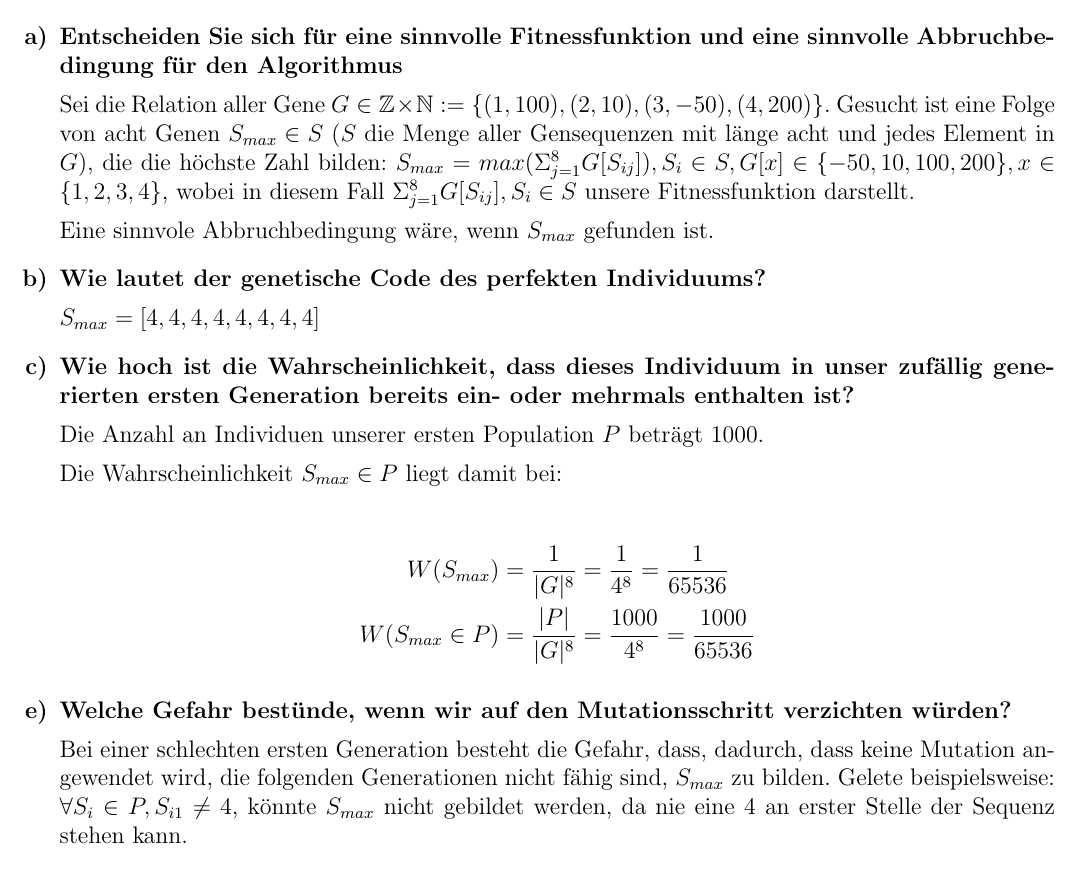
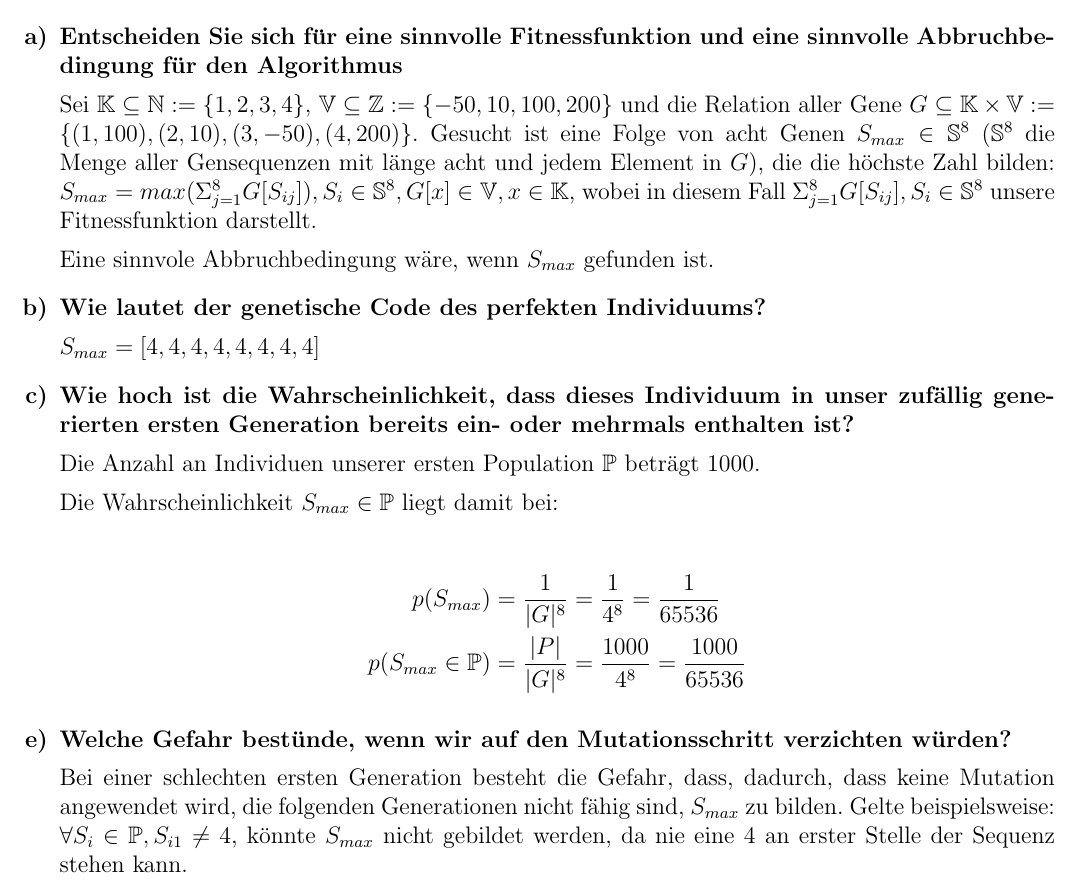
Before and after one commit to jofas/ki-praktikum, a LaTeX document (a1/doc_a1_1/doc_a1_1.tex): part of the page, cut so that both start at the same text. Compiled offline with pdfLaTeX.

Commit message:
korrektur

```diff
--- a/a1/doc_a1_1/doc_a1_1.tex
+++ b/a1/doc_a1_1/doc_a1_1.tex
@@ -112,17 +112,21 @@
           Fitnessfunktion und eine sinnvolle
           Abbruchbedingung f\"ur den Algorithmus}
 
-        Sei die Relation aller Gene $G \in \mathbb{Z}
-        \times \mathbb{N} := \{(1,100), (2,10), (3, -50),
-        (4, 200)\}$. Gesucht ist eine Folge von acht Genen
-        $S_{max} \in S$ ($S$ die Menge aller Gensequenzen
-        mit l\"ange acht und jedes Element in $G$), die die
+        Sei $\mathbb{K} \subseteq \mathbb{N}:=\{1,2,3,4\}$,
+        $\mathbb{V} \subseteq \mathbb{Z} := \{-50,10,100,
+        200\}$ und die Relation aller Gene $G \subseteq
+        \mathbb{K} \times \mathbb{V} := \{(1,100), (2,10),
+        (3, -50),(4, 200)\}$. Gesucht ist eine Folge von
+        acht Genen $S_{max} \in \mathbb{S}^8$
+        ($\mathbb{S}^8$ die Menge aller Gensequenzen mit
+        l\"ange acht und jedem Element in $G$), die die
         h\"ochste Zahl bilden:
         $S_{max} = max(\Sigma_{j=1}^{8} G[S_{ij}]), S_{i}
-        \in S, G[x] \in \{-50,10,100,200\}, x \in \{1,2,3,4
-        \}$, wobei in diesem Fall
-        $\Sigma_{j=1}^{8} G[S_{ij}],S_{i} \in S$ unsere
-        Fitnessfunktion darstellt.
+        \in \mathbb{S}^8, G[x] \in \mathbb{V}, x \in
+        \mathbb{K}$,
+        wobei in diesem Fall
+        $\Sigma_{j=1}^{8} G[S_{ij}],S_{i} \in \mathbb{S}^8$
+        unsere Fitnessfunktion darstellt.
 
         Eine sinnvole Abbruchbedingung w\"are, wenn
         $S_{max}$ gefunden ist.
@@ -138,16 +142,16 @@
           enthalten ist?}
 
         Die Anzahl an Individuen unserer ersten Population
-        $P$ betr\"agt 1000.
+        $\mathbb{P}$ betr\"agt 1000.
 
-        Die Wahrscheinlichkeit $S_{max} \in P$ liegt damit
-        bei:
+        Die Wahrscheinlichkeit $S_{max} \in \mathbb{P}$
+        liegt damit bei:
 
         \begin{align*}
-          W(S_{max}) &= \frac{1}{|G|^{8}} = \frac{1}{4^8}
+          p(S_{max}) &= \frac{1}{|G|^{8}} = \frac{1}{4^8}
                      = \frac{1}{65536} \\
-          W(S_{max} \in P) &= \frac{|P|}{|G|^{8}} =
-                      \frac{1000}{4^8} = \frac{1000}{65536}
+          p(S_{max} \in \mathbb{P}) &= \frac{|P|}{|G|^{8}}
+                     =\frac{1000}{4^8} = \frac{1000}{65536}
         \end{align*}
 
   \item[\textbf{e)}] \textbf{Welche Gefahr best\"unde, wenn
@@ -157,10 +161,11 @@
         Bei einer schlechten ersten Generation besteht die
         Gefahr, dass, dadurch, dass keine Mutation
         angewendet wird, die folgenden Generationen nicht
-        f\"ahig sind, $S_{max}$ zu bilden. Gelete
-        beispielsweise: $\forall S_i \in P, S_{i1} \neq 4$,
-        k\"onnte $S_{max}$ nicht gebildet werden, da nie
-        eine 4 an erster Stelle der Sequenz stehen kann.
+        f\"ahig sind, $S_{max}$ zu bilden. Gelte
+        beispielsweise: $\forall S_i \in \mathbb{P}, S_{i1}
+        \neq 4$, k\"onnte $S_{max}$ nicht gebildet werden,
+        da nie eine 4 an erster Stelle der Sequenz stehen
+        kann.
 
   \item[\textbf{f)}] \textbf{Welche \"Anderung w\"urden Sie
           vornehmen, um den oben beschriebenen Algorithmus
```
Also changed, not shown: a1/doc_a1_1/doc_a1_1.pdf.
